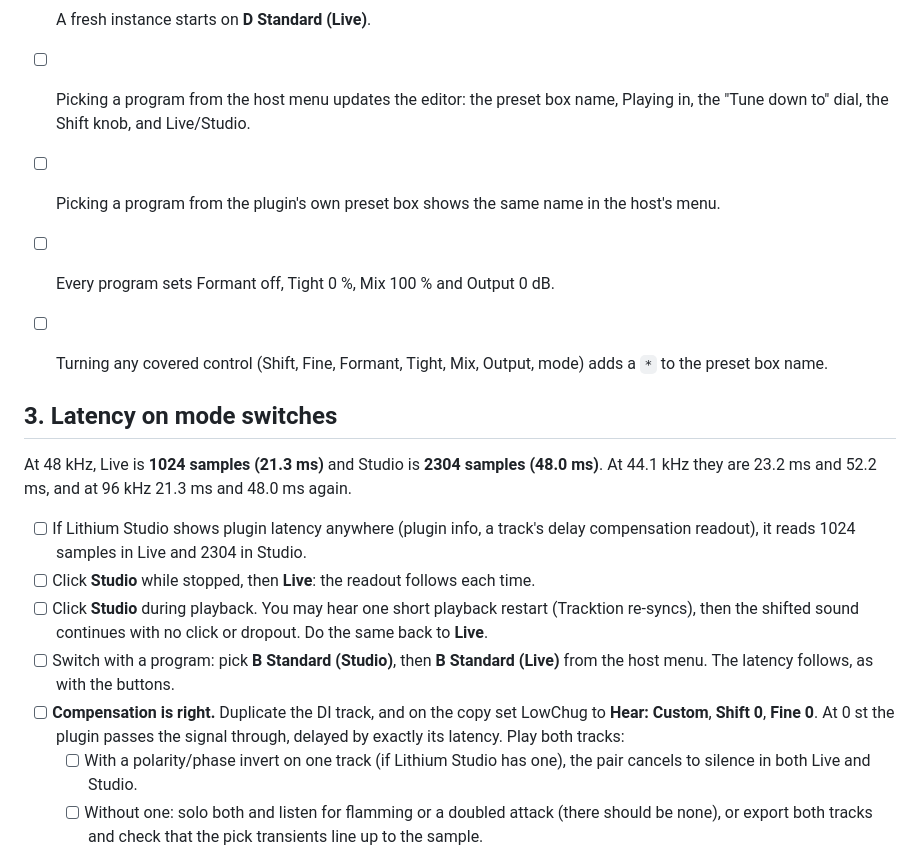
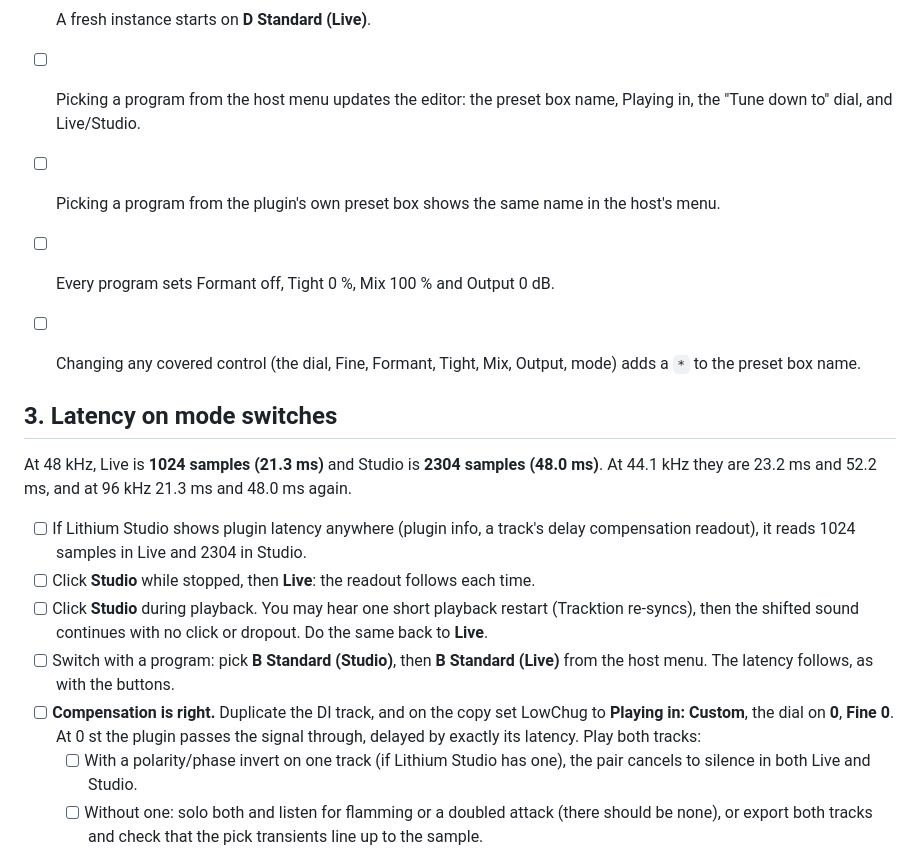
Before and after one commit to thecalamityjoe87/LithiumLowChug, a Markdown page: docs/host-checklist.md, the part around the change. Rendered like a GitHub page.

```diff
--- a/docs/host-checklist.md
+++ b/docs/host-checklist.md
@@ -48,10 +48,10 @@ Open the host's program/preset menu for the plugin (not the plugin's own preset
   | 9 | Octave Down (Live) | Standard | −12 st | 18 | Octave Down (Studio) |
 
 - [ ] A fresh instance starts on **D Standard (Live)**.
-- [ ] Picking a program from the host menu updates the editor: the preset box name, Playing in, the "Tune down to" dial, the Shift knob, and Live/Studio.
+- [ ] Picking a program from the host menu updates the editor: the preset box name, Playing in, the "Tune down to" dial, and Live/Studio.
 - [ ] Picking a program from the plugin's own preset box shows the same name in the host's menu.
 - [ ] Every program sets Formant off, Tight 0 %, Mix 100 % and Output 0 dB.
-- [ ] Turning any covered control (Shift, Fine, Formant, Tight, Mix, Output, mode) adds a `*` to the preset box name.
+- [ ] Changing any covered control (the dial, Fine, Formant, Tight, Mix, Output, mode) adds a `*` to the preset box name.
 
 ## 3. Latency on mode switches
 
@@ -61,7 +61,7 @@ At 48 kHz, Live is **1024 samples (21.3 ms)** and Studio is **2304 samples (48.0
 - [ ] Click **Studio** while stopped, then **Live**: the readout follows each time.
 - [ ] Click **Studio** during playback. You may hear one short playback restart (Tracktion re-syncs), then the shifted sound continues with no click or dropout. Do the same back to **Live**.
 - [ ] Switch with a program: pick **B Standard (Studio)**, then **B Standard (Live)** from the host menu. The latency follows, as with the buttons.
-- [ ] **Compensation is right.** Duplicate the DI track, and on the copy set LowChug to **Hear: Custom**, **Shift 0**, **Fine 0**. At 0 st the plugin passes the signal through, delayed by exactly its latency. Play both tracks:
+- [ ] **Compensation is right.** Duplicate the DI track, and on the copy set LowChug to **Playing in: Custom**, the dial on **0**, **Fine 0**. At 0 st the plugin passes the signal through, delayed by exactly its latency. Play both tracks:
   - [ ] With a polarity/phase invert on one track (if Lithium Studio has one), the pair cancels to silence in both Live and Studio.
   - [ ] Without one: solo both and listen for flamming or a doubled attack (there should be none), or export both tracks and check that the pick transients line up to the sample.
 - [ ] With the copy shifted (e.g. Drop C), its pick attacks still land on the beat with the original, not 21 or 48 ms late.
```
Also changed, not shown: README.md (+4 -4 lines), docs/hardening.md (+1 -1 lines), docs/images/editor.png, docs/images/tuner.png, 12 other files.
